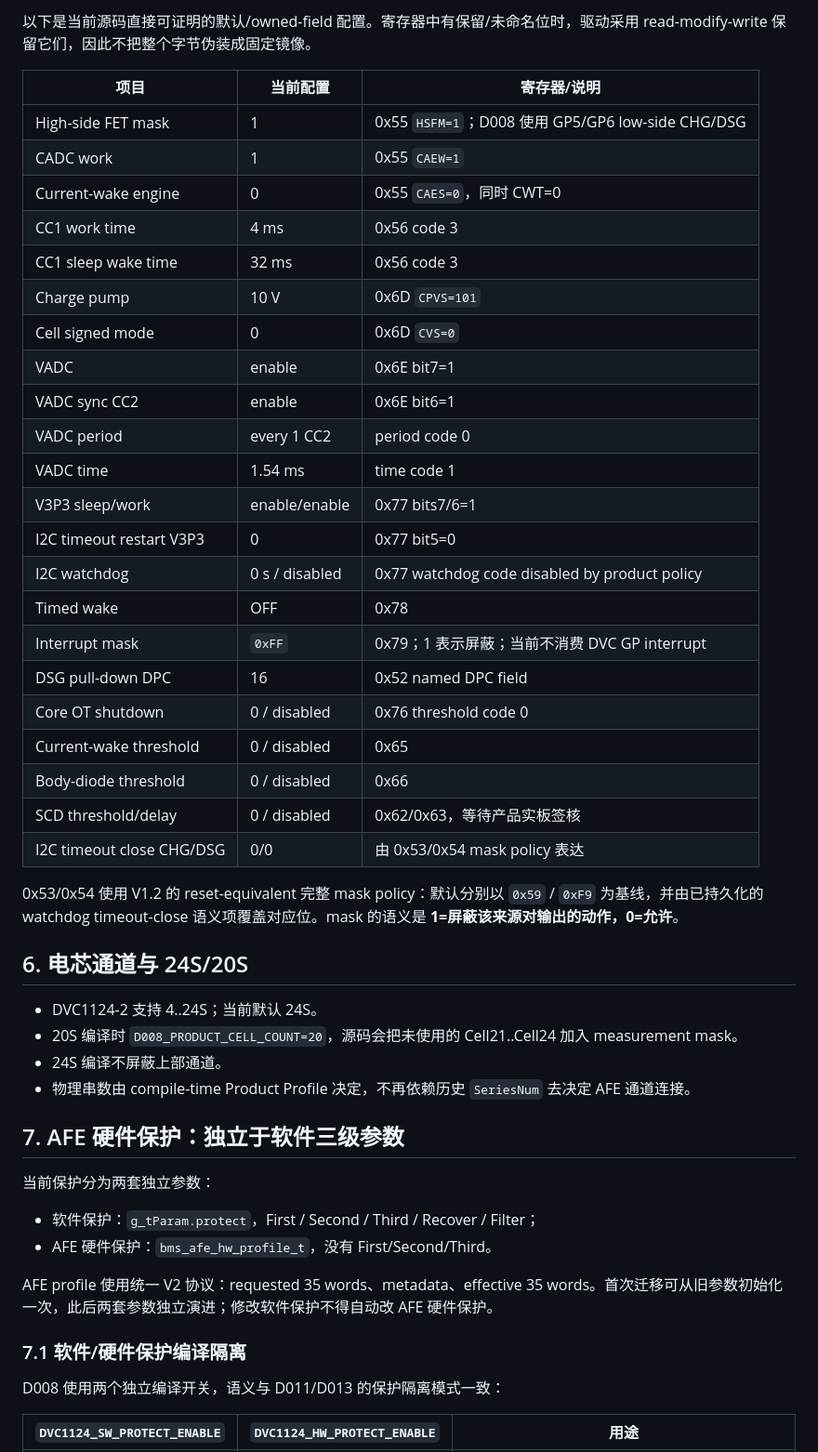
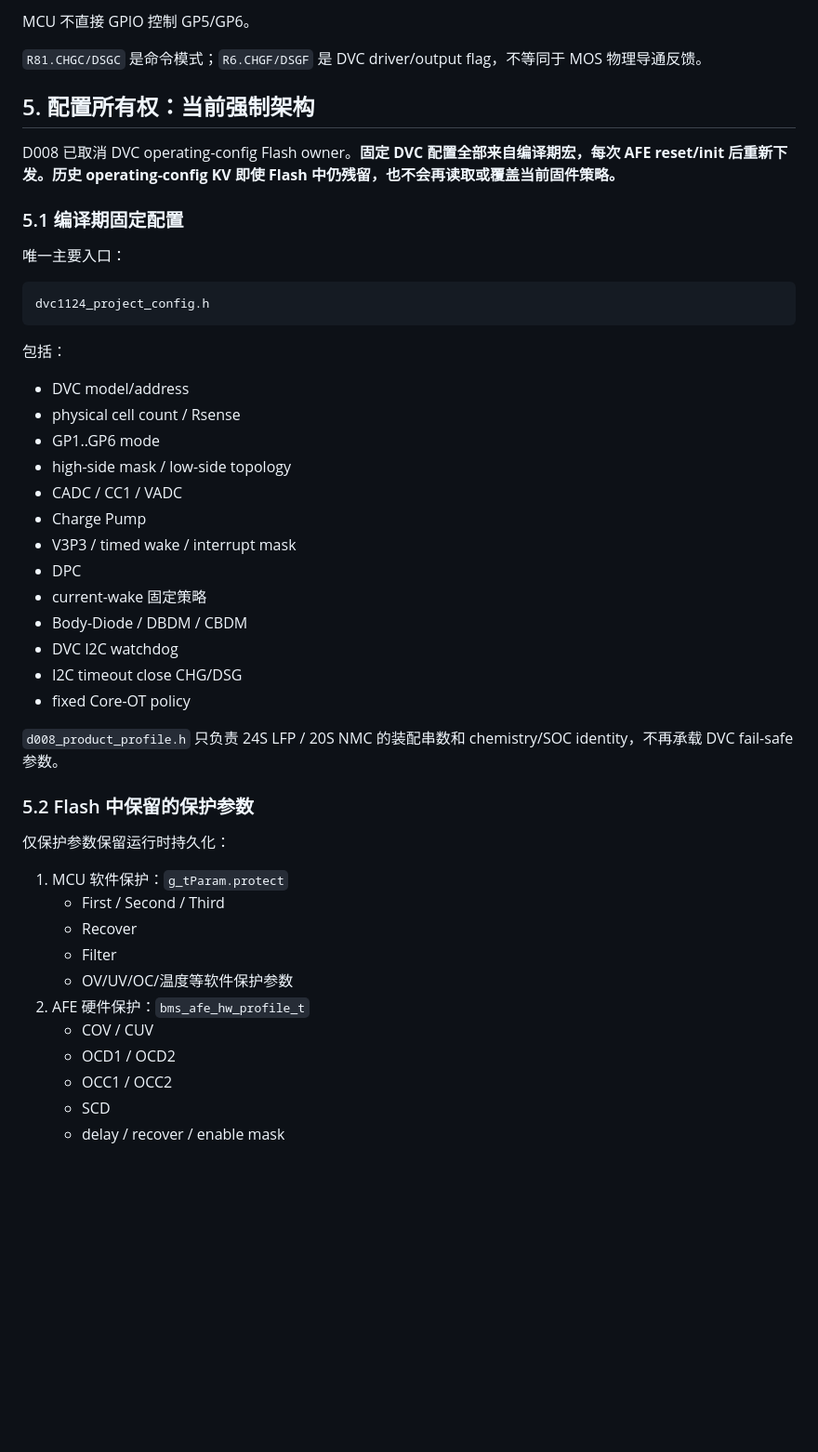
Before and after one commit to CS19970929/telink-new-sdk-b85, a Markdown page: docs/D008_PRODUCT_REFERENCE.md, the part around one of its changes. Shown at 93% size. Rendered like a GitHub page; blank space fills up the shorter version.

Commit message:
docs(d008): update fixed config and Flash ownership baseline

````diff
--- a/docs/D008_PRODUCT_REFERENCE.md
+++ b/docs/D008_PRODUCT_REFERENCE.md
@@ -87,51 +78,51 @@
 
-以下是当前源码直接可证明的默认/owned-field 配置。寄存器中有保留/未命名位时，驱动采用 read-modify-write 保留它们，因此不把整个字节伪装成固定镜像。
+MCU 不直接 GPIO 控制 GP5/GP6。
 
-| 项目 | 当前配置 | 寄存器/说明 |
-|---|---|---|
-| High-side FET mask | 1 | 0x55 `HSFM=1`；D008 使用 GP5/GP6 low-side CHG/DSG |
-| CADC work | 1 | 0x55 `CAEW=1` |
-| Current-wake engine | 0 | 0x55 `CAES=0`，同时 CWT=0 |
-| CC1 work time | 4 ms | 0x56 code 3 |
-| CC1 sleep wake time | 32 ms | 0x56 code 3 |
-| Charge pump | 10 V | 0x6D `CPVS=101` |
-| Cell signed mode | 0 | 0x6D `CVS=0` |
-| VADC | enable | 0x6E bit7=1 |
-| VADC sync CC2 | enable | 0x6E bit6=1 |
-| VADC period | every 1 CC2 | period code 0 |
-| VADC time | 1.54 ms | time code 1 |
-| V3P3 sleep/work | enable/enable | 0x77 bits7/6=1 |
-| I2C timeout restart V3P3 | 0 | 0x77 bit5=0 |
-| I2C watchdog | 0 s / disabled | 0x77 watchdog code disabled by product policy |
-| Timed wake | OFF | 0x78 |
-| Interrupt mask | `0xFF` | 0x79；1 表示屏蔽；当前不消费 DVC GP interrupt |
-| DSG pull-down DPC | 16 | 0x52 named DPC field |
-| Core OT shutdown | 0 / disabled | 0x76 threshold code 0 |
-| Current-wake threshold | 0 / disabled | 0x65 |
-| Body-diode threshold | 0 / disabled | 0x66 |
-| SCD threshold/delay | 0 / disabled | 0x62/0x63，等待产品实板签核 |
-| I2C timeout close CHG/DSG | 0/0 | 由 0x53/0x54 mask policy 表达 |
+`R81.CHGC/DSGC` 是命令模式；`R6.CHGF/DSGF` 是 DVC driver/output flag，不等同于 MOS 物理导通反馈。
 
-0x53/0x54 使用 V1.2 的 reset-equivalent 完整 mask policy：默认分别以 `0x59` / `0xF9` 为基线，并由已持久化的 watchdog timeout-close 语义项覆盖对应位。mask 的语义是 **1=屏蔽该来源对输出的动作，0=允许**。
+## 5. 配置所有权：当前强制架构
 
-## 6. 电芯通道与 24S/20S
+D008 已取消 DVC operating-config Flash owner。**固定 DVC 配置全部来自编译期宏，每次 AFE reset/init 后重新下发。历史 operating-config KV 即使 Flash 中仍残留，也不会再读取或覆盖当前固件策略。**
 
-- DVC1124-2 支持 4..24S；当前默认 24S。
-- 20S 编译时 `D008_PRODUCT_CELL_COUNT=20`，源码会把未使用的 Cell21..Cell24 加入 measurement mask。
-- 24S 编译不屏蔽上部通道。
-- 物理串数由 compile-time Product Profile 决定，不再依赖历史 `SeriesNum` 去决定 AFE 通道连接。
+### 5.1 编译期固定配置
 
-## 7. AFE 硬件保护：独立于软件三级参数
+唯一主要入口：
 
-当前保护分为两套独立参数：
+```text
+dvc1124_project_config.h
+```
 
-- 软件保护：`g_tParam.protect`，First / Second / Third / Recover / Filter；
-- AFE 硬件保护：`bms_afe_hw_profile_t`，没有 First/Second/Third。
+包括：
 
-AFE profile 使用统一 V2 协议：requested 35 words、metadata、effective 35 words。首次迁移可从旧参数初始化一次，此后两套参数独立演进；修改软件保护不得自动改 AFE 硬件保护。
+- DVC model/address
+- physical cell count / Rsense
+- GP1..GP6 mode
+- high-side mask / low-side topology
+- CADC / CC1 / VADC
+- Charge Pump
+- V3P3 / timed wake / interrupt mask
+- DPC
+- current-wake 固定策略
+- Body-Diode / DBDM / CBDM
+- DVC I2C watchdog
+- I2C timeout close CHG/DSG
+- fixed Core-OT policy
 
-### 7.1 软件/硬件保护编译隔离
+`d008_product_profile.h` 只负责 24S LFP / 20S NMC 的装配串数和 chemistry/SOC identity，不再承载 DVC fail-safe 参数。
 
-D008 使用两个独立编译开关，语义与 D011/D013 的保护隔离模式一致：
+### 5.2 Flash 中保留的保护参数
 
-| `DVC1124_SW_PROTECT_ENABLE` | `DVC1124_HW_PROTECT_ENABLE` | 用途 |
+仅保护参数保留运行时持久化：
+
+1. MCU 软件保护：`g_tParam.protect`
+   - First / Second / Third
+   - Recover
+   - Filter
+   - OV/UV/OC/温度等软件保护参数
+2. AFE 硬件保护：`bms_afe_hw_profile_t`
+   - COV / CUV
+   - OCD1 / OCD2
+   - OCC1 / OCC2
+   - SCD
+   - delay / recover / enable mask
+
````
Also changed, not shown: other parts of docs/D008_PRODUCT_REFERENCE.md (+203 -109 lines).
